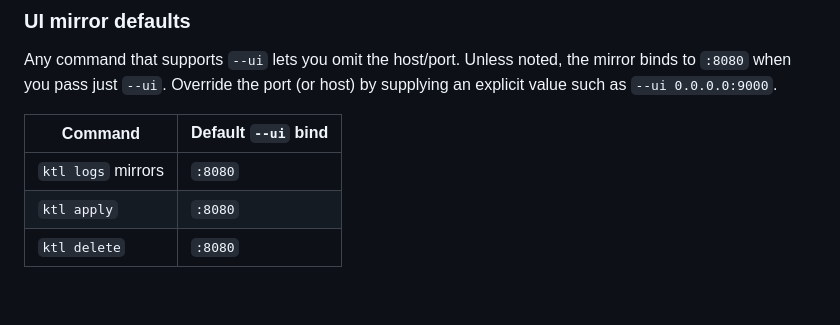
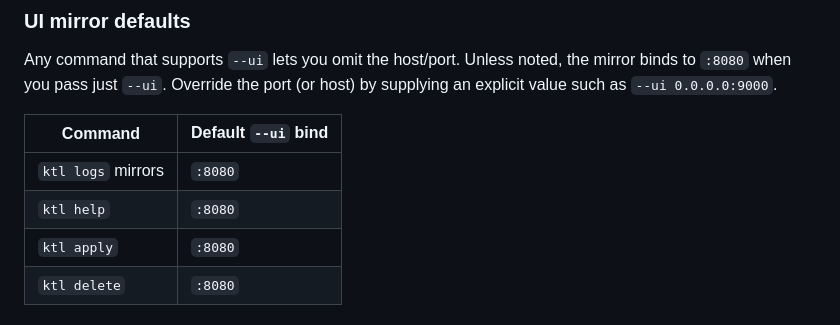
Before and after one commit to kubekattle/ktl, a Markdown page: README.md, the part around the change. Drawn GitHub-style; blank space fills up the shorter version.

Commit message:
docs: mention ktl help --ui default bind

```diff
--- a/README.md
+++ b/README.md
@@ -14,6 +14,7 @@ Any command that supports `--ui` lets you omit the host/port. Unless noted, the
 | Command | Default `--ui` bind |
 | --- | --- |
 | `ktl logs` mirrors | `:8080` |
+| `ktl help` | `:8080` |
 | `ktl apply` | `:8080` |
 | `ktl delete` | `:8080` |
 
```
